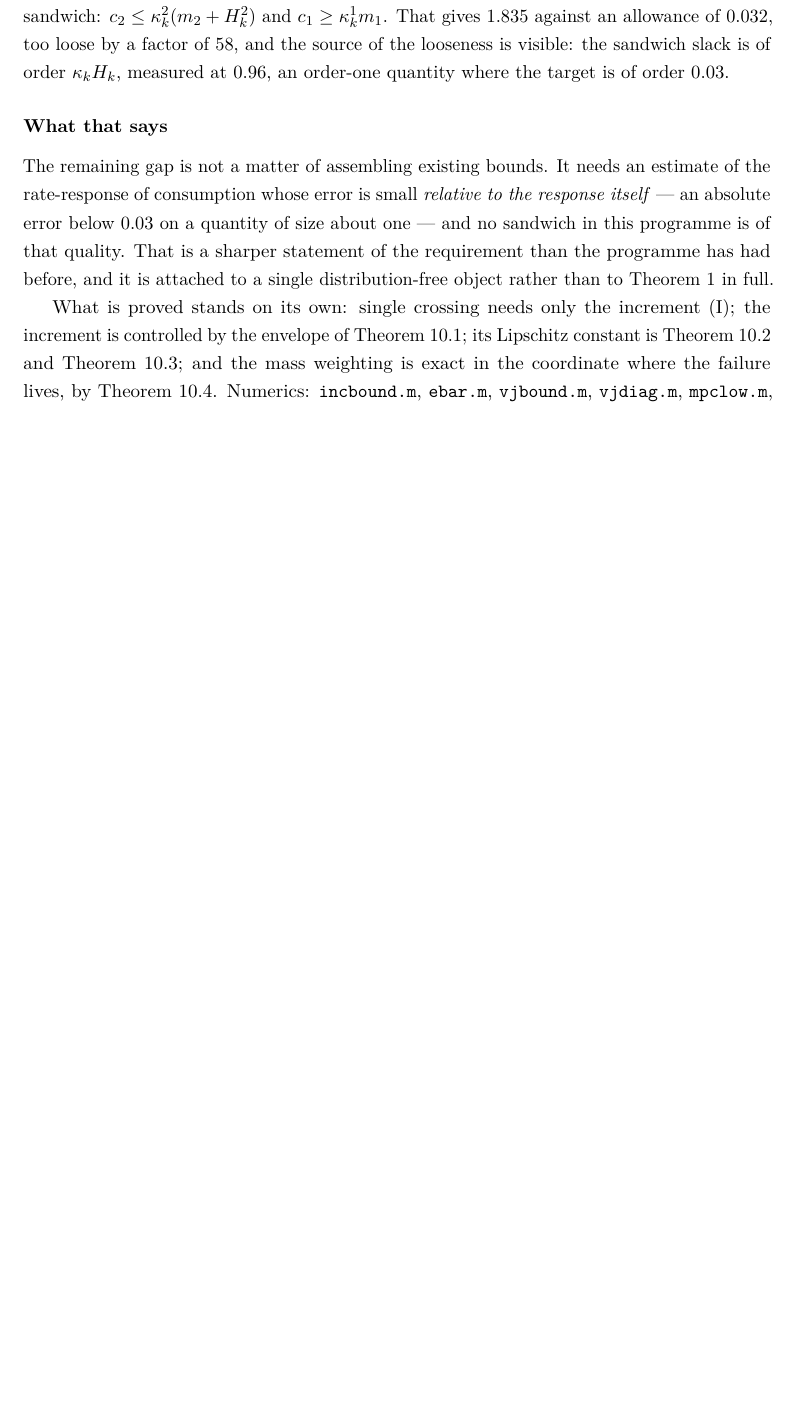
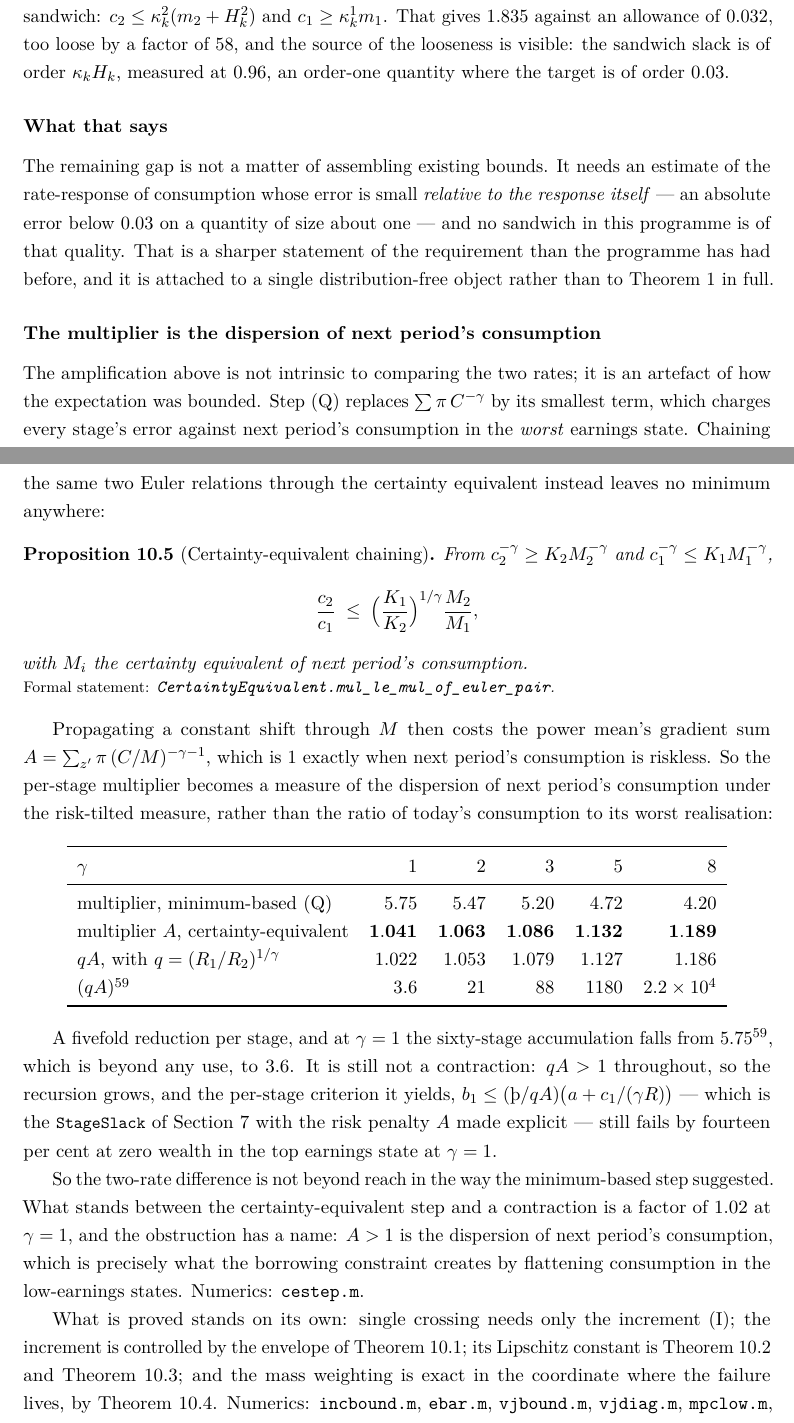
Before and after one commit to LeanEconomics/LeanEconomics, a LaTeX paper (WriteUps/WriteUpOLG/main.tex, which reads WriteUps/WriteUpOLG/sections/increment.tex): part of page 48 of 55 before the commit and two parts of pages 48 and 49 of 56 after it, the two joined at a grey line, cut so that both start at the same text, the shorter picture padded with empty space. Compiled offline with pdfLaTeX.

Commit message:
OLG: the two-rate difference -- chaining through the certainty equivalent cuts the multiplier 5x
The amplification that killed the quantitative step is an artefact of how the expectation was bounded,
not intrinsic to comparing the two rates.

THE STEP (mul_le_mul_of_euler_pair, no sorries, three standard axioms). From c2^-g >= K2 M2^-g and
c1^-g <= K1 M1^-g,

   c2/c1 <= (K1/K2)^(1/g) * (M2/M1),

with M_i the certainty equivalent of next period's consumption. Step (Q) of 9b67b1a replaced
sum pi C^-g by its smallest term, charging every stage's error against next period's consumption in
the WORST earnings state. This chaining has no minimum in it anywhere. Propagating a constant shift
through M then costs the power mean's gradient sum A = sum pi (C/M)^(-g-1), which is 1 exactly when
next period's consumption is riskless -- so the multiplier becomes the DISPERSION of next period's
consumption under the risk-tilted measure, not the ratio of today's consumption to its worst
realisation.

  gamma                        1       2       3       5       8
  multiplier, minimum-based 5.75    5.47    5.20    4.72    4.20
  multiplier A, CE-based   1.041   1.063   1.086   1.132   1.189
  qA, q=(R1/R2)^(1/g)      1.022   1.053   1.079   1.127   1.186
  (qA)^59                    3.6      21      88    1180  2.2e4

A fivefold reduction per stage, and at gamma=1 the sixty-stage accumulation falls from 5.75^59 --
beyond any use -- to 3.6.

STILL NOT A CONTRACTION. qA > 1 throughout, and the per-stage criterion it yields,
b1 <= (Thorn/qA)(a + c1/(gamma R)) -- RateMonotone's StageSlack with the risk penalty A made explicit
-- still fails by fourteen per cent at zero wealth in the top earnings state at gamma=1. What stands
between this step and a contraction is a factor of 1.02 at gamma=1, and the obstruction has a name:
A > 1 is the dispersion of next period's consumption, which is what the borrowing constraint creates
by flattening consumption in the low-earnings states.

So the two-rate difference is not beyond reach in the way the minimum-based step suggested. The gap is
now one small explicit factor rather than an exponential.

Section 9 of the write-up (56 pp), one index row, numerics/cestep.m.

Co-Authored-By: Claude Opus 5 <noreply@anthropic.com>

```diff
--- a/WriteUps/WriteUpOLG/sections/increment.tex
+++ b/WriteUps/WriteUpOLG/sections/increment.tex
@@ -256,6 +256,54 @@ absolute error below $0.03$ on a quantity of size about one --- and no sandwich
 of that quality. That is a sharper statement of the requirement than the programme has had before,
 and it is attached to a single distribution-free object rather than to Theorem 1 in full.
 
+\subsubsection*{The multiplier is the dispersion of next period's consumption}
+
+The amplification above is not intrinsic to comparing the two rates; it is an artefact of how the
+expectation was bounded. Step \eqref{eq:qstep} replaces $\sum\pi\,C^{-\gamma}$ by its smallest term,
+which charges every stage's error against next period's consumption in the \emph{worst} earnings
+state. Chaining the same two Euler relations through the certainty equivalent instead leaves no
+minimum anywhere:
+
+\begin{proposition}[Certainty-equivalent chaining]\label{prop:cechain}
+From $c_2^{-\gamma}\ge K_2M_2^{-\gamma}$ and $c_1^{-\gamma}\le K_1M_1^{-\gamma}$,
+\[
+  \frac{c_2}{c_1}\;\le\;\Bigl(\frac{K_1}{K_2}\Bigr)^{1/\gamma}\frac{M_2}{M_1},
+\]
+with $M_i$ the certainty equivalent of next period's consumption.
+\formal{CertaintyEquivalent.mul\_le\_mul\_of\_euler\_pair}
+\end{proposition}
+
+Propagating a constant shift through $M$ then costs the power mean's gradient sum
+$A=\sum_{z'}\pi\,(C/M)^{-\gamma-1}$, which is $1$ exactly when next period's consumption is riskless.
+So the per-stage multiplier becomes a measure of the dispersion of next period's consumption under the
+risk-tilted measure, rather than the ratio of today's consumption to its worst realisation:
+
+\begin{center}
+\begin{tabular}{lrrrrr}
+\toprule
+$\gamma$ & $1$ & $2$ & $3$ & $5$ & $8$\\
+\midrule
+multiplier, minimum-based \eqref{eq:qstep} & $5.75$ & $5.47$ & $5.20$ & $4.72$ & $4.20$\\
+multiplier $A$, certainty-equivalent & $\mathbf{1.041}$ & $\mathbf{1.063}$ & $\mathbf{1.086}$ & $\mathbf{1.132}$ & $\mathbf{1.189}$\\
+$qA$, with $q=(R_1/R_2)^{1/\gamma}$ & $1.022$ & $1.053$ & $1.079$ & $1.127$ & $1.186$\\
+$(qA)^{59}$ & $3.6$ & $21$ & $88$ & $1180$ & $2.2\times10^{4}$\\
+\bottomrule
+\end{tabular}
+\end{center}
+
+A fivefold reduction per stage, and at $\gamma=1$ the sixty-stage accumulation falls from
+$5.75^{59}$, which is beyond any use, to $3.6$. It is still not a contraction: $qA>1$ throughout, so
+the recursion grows, and the per-stage criterion it yields,
+$b_1\le(\Thorn/qA)\bigl(a+c_1/(\gamma R)\bigr)$ --- which is the \lean{StageSlack} of
+Section~\ref{sec:thm1} with the risk penalty $A$ made explicit --- still fails by fourteen per cent at
+zero wealth in the top earnings state at $\gamma=1$.
+
+So the two-rate difference is not beyond reach in the way the minimum-based step suggested. What
+stands between the certainty-equivalent step and a contraction is a factor of $1.02$ at $\gamma=1$,
+and the obstruction has a name: $A>1$ is the dispersion of next period's consumption, which is
+precisely what the borrowing constraint creates by flattening consumption in the low-earnings states.
+Numerics: \texttt{cestep.m}.
+
 What is proved stands on its own: single crossing needs only the increment \eqref{eq:inc}; the
 increment is controlled by the envelope of Theorem~\ref{thm:envelope}; its Lipschitz constant is
 Theorem~\ref{thm:mpcfloor} and Theorem~\ref{thm:cohortlip}; and the mass weighting is exact in the
```
Also changed, not shown: WriteUps/WriteUpOLG/sections/appendix_index.tex (+1 -0 lines), WriteUps/WriteUpOLG/main.pdf, 2 other files.
